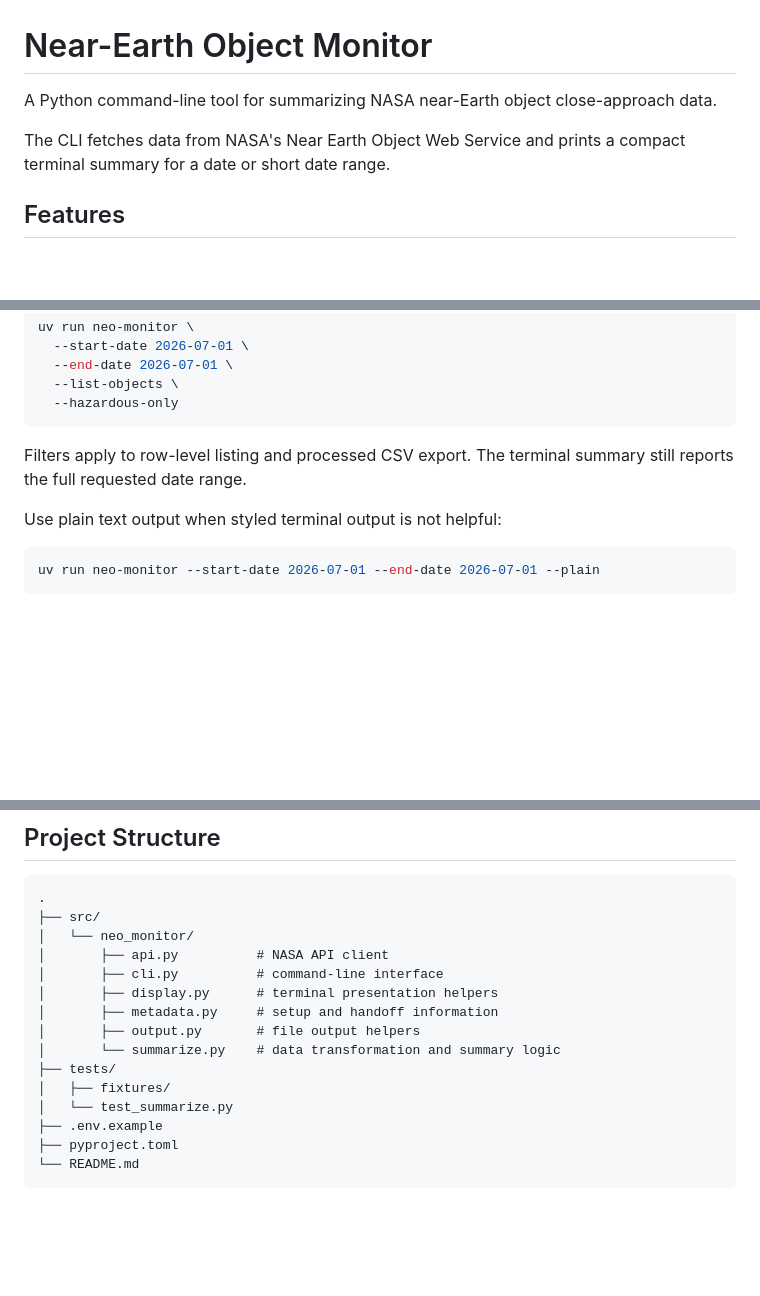
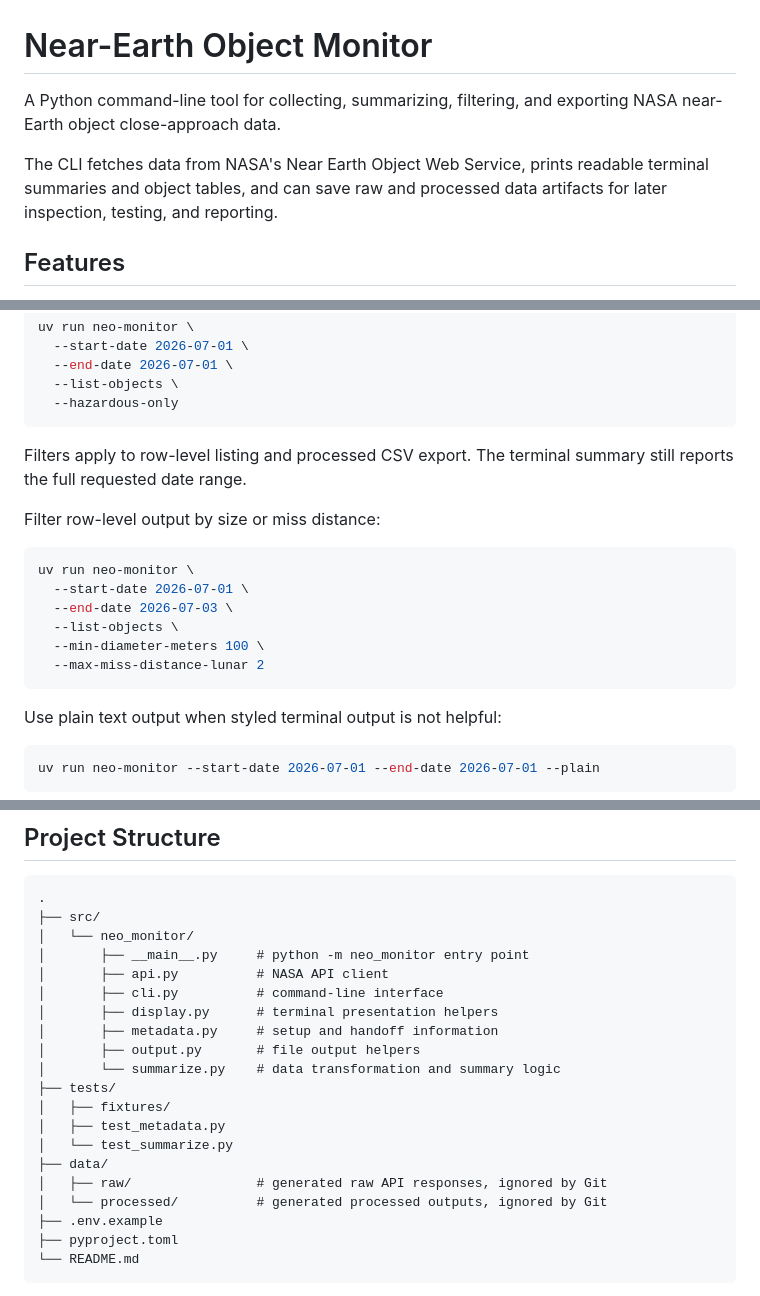
Before and after one commit to olearydj/near-earth-object-monitor, a Markdown page: README.md, 3 parts joined by grey strips. GitHub-like rendering; blank space fills up the shorter version.

Commit message:
Update README for sprint features

````diff
--- a/README.md
+++ b/README.md
@@ -1,8 +1,8 @@
 # Near-Earth Object Monitor
 
-A Python command-line tool for summarizing NASA near-Earth object close-approach data.
+A Python command-line tool for collecting, summarizing, filtering, and exporting NASA near-Earth object close-approach data.
 
-The CLI fetches data from NASA's Near Earth Object Web Service and prints a compact terminal summary for a date or short date range.
+The CLI fetches data from NASA's Near Earth Object Web Service, prints readable terminal summaries and object tables, and can save raw and processed data artifacts for later inspection, testing, and reporting.
 
 ## Features
 
@@ -85,6 +85,17 @@ uv run neo-monitor \
 Filters apply to row-level listing and processed CSV export. The terminal
 summary still reports the full requested date range.
 
+Filter row-level output by size or miss distance:
+
+```bash
+uv run neo-monitor \
+  --start-date 2026-07-01 \
+  --end-date 2026-07-03 \
+  --list-objects \
+  --min-diameter-meters 100 \
+  --max-miss-distance-lunar 2
+```
+
 Use plain text output when styled terminal output is not helpful:
 
 ```bash
@@ -135,6 +146,7 @@ uv run mypy src
 .
 ├── src/
 │   └── neo_monitor/
+│       ├── __main__.py     # python -m neo_monitor entry point
 │       ├── api.py          # NASA API client
 │       ├── cli.py          # command-line interface
 │       ├── display.py      # terminal presentation helpers
@@ -143,7 +155,11 @@ uv run mypy src
 │       └── summarize.py    # data transformation and summary logic
 ├── tests/
 │   ├── fixtures/
+│   ├── test_metadata.py
 │   └── test_summarize.py
+├── data/
+│   ├── raw/                # generated raw API responses, ignored by Git
+│   └── processed/          # generated processed outputs, ignored by Git
 ├── .env.example
 ├── pyproject.toml
 └── README.md
````
